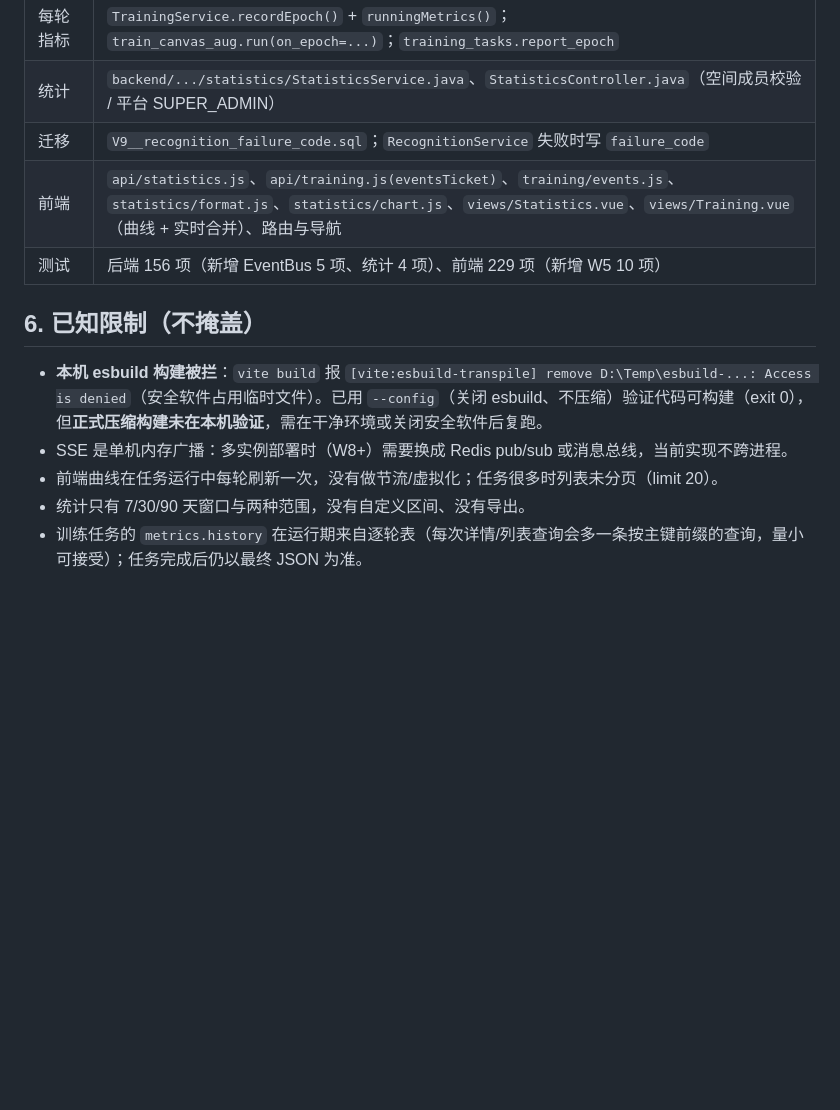
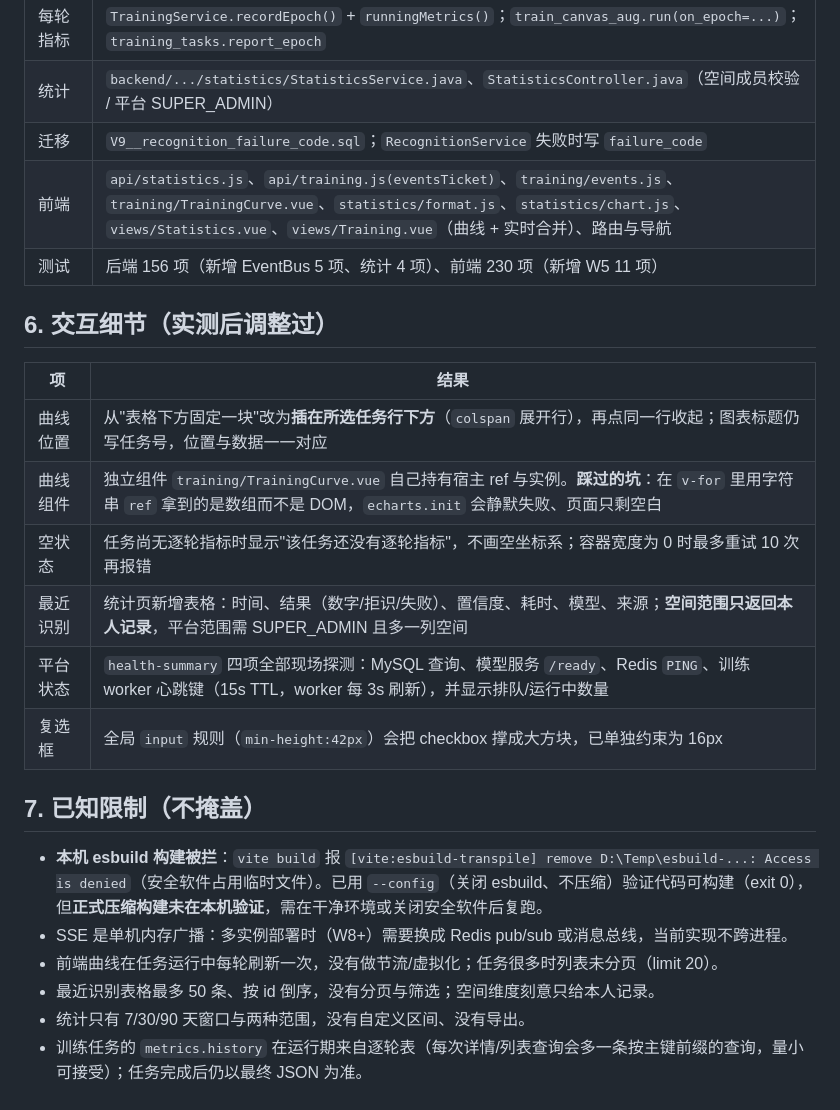
Before and after one commit to SogoL-55152/Handwritten-Digit-Recognition, a Markdown page: docs/W5-训练可视化与统计-设计与交付.md, the part around the change. Rendered like a GitHub page; blank space fills up the shorter version.

Commit message:
docs(w5): 补交互细节（行内曲线、最近识别、平台真实状态）与限制

```diff
--- a/docs/W5-训练可视化与统计-设计与交付.md
+++ b/docs/W5-训练可视化与统计-设计与交付.md
@@ -77,13 +77,25 @@ PASS 统计：非成员空间被拒（隔离生效）
 | 每轮指标 | `TrainingService.recordEpoch()` + `runningMetrics()`；`train_canvas_aug.run(on_epoch=...)`；`training_tasks.report_epoch` |
 | 统计 | `backend/.../statistics/StatisticsService.java`、`StatisticsController.java`（空间成员校验 / 平台 SUPER_ADMIN） |
 | 迁移 | `V9__recognition_failure_code.sql`；`RecognitionService` 失败时写 `failure_code` |
-| 前端 | `api/statistics.js`、`api/training.js(eventsTicket)`、`training/events.js`、`statistics/format.js`、`statistics/chart.js`、`views/Statistics.vue`、`views/Training.vue`（曲线 + 实时合并）、路由与导航 |
-| 测试 | 后端 156 项（新增 EventBus 5 项、统计 4 项）、前端 229 项（新增 W5 10 项） |
+| 前端 | `api/statistics.js`、`api/training.js(eventsTicket)`、`training/events.js`、`training/TrainingCurve.vue`、`statistics/format.js`、`statistics/chart.js`、`views/Statistics.vue`、`views/Training.vue`（曲线 + 实时合并）、路由与导航 |
+| 测试 | 后端 156 项（新增 EventBus 5 项、统计 4 项）、前端 230 项（新增 W5 11 项） |
 
-## 6. 已知限制（不掩盖）
+## 6. 交互细节（实测后调整过）
+
+| 项 | 结果 |
+|---|---|
+| 曲线位置 | 从"表格下方固定一块"改为**插在所选任务行下方**（`colspan` 展开行），再点同一行收起；图表标题仍写任务号，位置与数据一一对应 |
+| 曲线组件 | 独立组件 `training/TrainingCurve.vue` 自己持有宿主 ref 与实例。**踩过的坑**：在 `v-for` 里用字符串 `ref` 拿到的是数组而不是 DOM，`echarts.init` 会静默失败、页面只剩空白 |
+| 空状态 | 任务尚无逐轮指标时显示"该任务还没有逐轮指标"，不画空坐标系；容器宽度为 0 时最多重试 10 次再报错 |
+| 最近识别 | 统计页新增表格：时间、结果（数字/拒识/失败）、置信度、耗时、模型、来源；**空间范围只返回本人记录**，平台范围需 SUPER_ADMIN 且多一列空间 |
+| 平台状态 | `health-summary` 四项全部现场探测：MySQL 查询、模型服务 `/ready`、Redis `PING`、训练 worker 心跳键（15s TTL，worker 每 3s 刷新），并显示排队/运行中数量 |
+| 复选框 | 全局 `input` 规则（`min-height:42px`）会把 checkbox 撑成大方块，已单独约束为 16px |
+
+## 7. 已知限制（不掩盖）
 
 - **本机 esbuild 构建被拦**：`vite build` 报 `[vite:esbuild-transpile] remove D:\Temp\esbuild-...: Access is denied`（安全软件占用临时文件）。已用 `--config`（关闭 esbuild、不压缩）验证代码可构建（exit 0），但**正式压缩构建未在本机验证**，需在干净环境或关闭安全软件后复跑。
 - SSE 是单机内存广播：多实例部署时（W8+）需要换成 Redis pub/sub 或消息总线，当前实现不跨进程。
 - 前端曲线在任务运行中每轮刷新一次，没有做节流/虚拟化；任务很多时列表未分页（limit 20）。
+- 最近识别表格最多 50 条、按 id 倒序，没有分页与筛选；空间维度刻意只给本人记录。
 - 统计只有 7/30/90 天窗口与两种范围，没有自定义区间、没有导出。
 - 训练任务的 `metrics.history` 在运行期来自逐轮表（每次详情/列表查询会多一条按主键前缀的查询，量小可接受）；任务完成后仍以最终 JSON 为准。
```
